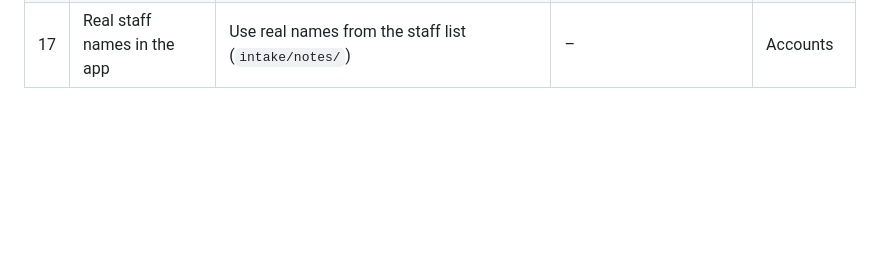
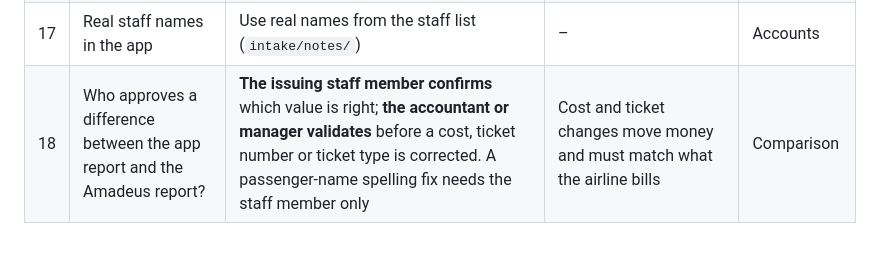
Before and after one commit to 21hamza12/bruge-accountant, a Markdown page: docs/design/02-open-decisions.md, the part around the change. Drawn GitHub-style; blank space fills up the shorter version.

```diff
--- a/docs/design/02-open-decisions.md
+++ b/docs/design/02-open-decisions.md
@@ -22,3 +22,4 @@ Nothing here is built until approved.
 | 15 | AI model | **Haiku for routine reading, Sonnet for free questions and weekly advice**, decided after the golden-set test | Cost about $5–15/month per agency | Cost model |
 | 16 | Airline code 495 | Ask the agency | – | Reports |
 | 17 | Real staff names in the app | Use real names from the staff list (`intake/notes/`) | – | Accounts |
+| 18 | Who approves a difference between the app report and the Amadeus report? | **The issuing staff member confirms** which value is right; **the accountant or manager validates** before a cost, ticket number or ticket type is corrected. A passenger-name spelling fix needs the staff member only | Cost and ticket changes move money and must match what the airline bills | Comparison |
```
Also changed, not shown: docs/design/03-money-model-draft.md (+55 -22 lines).
